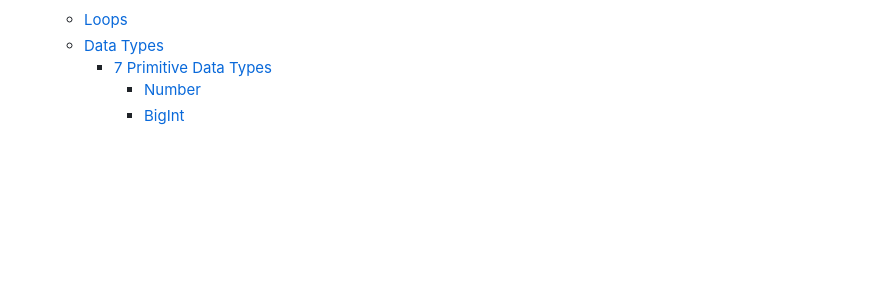
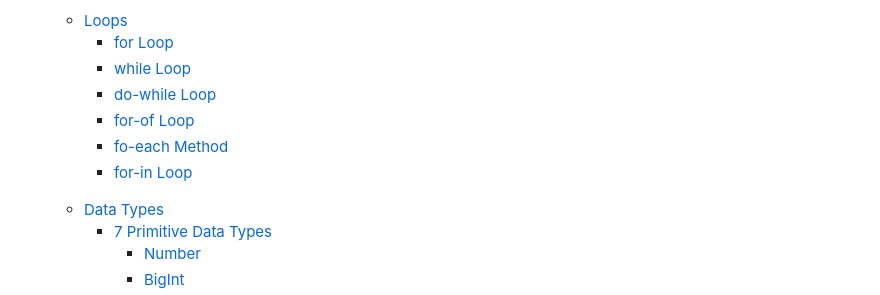
Before and after one commit to muhammad-tamim/JavaScript-notes, a Markdown page: README.md, the part around one of its changes. GitHub-like rendering; blank space fills up the shorter version.

```diff
--- a/README.md
+++ b/README.md
@@ -29,6 +29,14 @@
             <li><a href="#others-operator">Others Operator</a></li>
            </ul>
               <li><a href="#loops">Loops</a></li>
+              <ul>
+                <li><a href="#for-loop">for Loop</a></li>
+                <li><a href="#while-loop">while Loop</a></li>
+                <li><a href="#do-while-loop">do-while Loop</a></li>
+                <li><a href="#for-of-loop">for-of Loop</a></li>
+                <li><a href="#for-each-method">fo-each Method</a></li>
+                <li><a href="#for-in-loop">for-in Loop</a></li>
+              </ul>
         <li><a href="#data-types">Data Types</a></li>
         <ul>
           <li><a href="#7-primitive-data-types">7 Primitive Data Types</a></li>
```
Also changed, not shown: other parts of README.md (+29 -27 lines).
